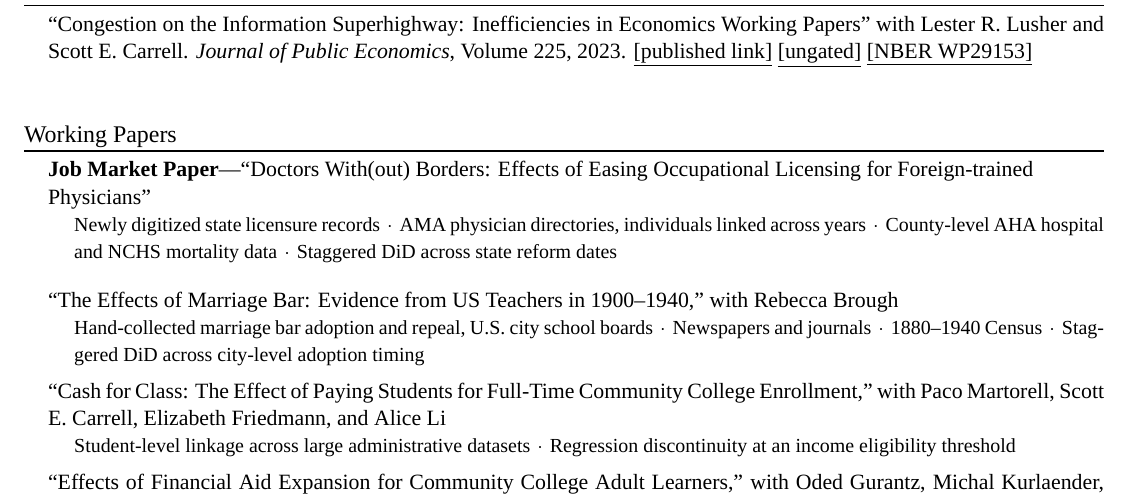
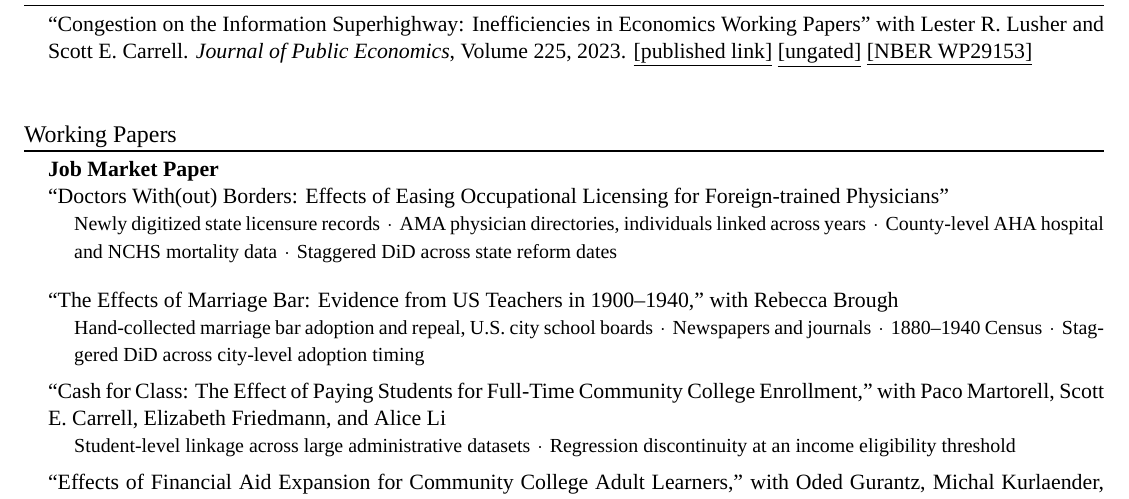
Before and after one commit to porkbellybabenie/porkbellybabenie.github.io, a LaTeX CV (CV_Wenni_Yang.tex): part of page 1 of 2, cut so that both start at the same text. Compiled offline with XeLaTeX; a missing font is replaced by an installed copy or a similar font.

Commit message:
Update CV: job market paper title on one line
Co-Authored-By: Claude Opus 5.5 <noreply@anthropic.com>

```diff
--- a/CV_Wenni_Yang.tex
+++ b/CV_Wenni_Yang.tex
@@ -95,7 +95,7 @@
 
 % ===================== WORKING PAPERS =====================
 \section{Working Papers}
-\papernote{\textbf{Job Market Paper}---``Doctors With(out) Borders: Effects of Easing Occupational Licensing for Foreign-trained\newline Physicians''}{Newly digitized state licensure records\ds AMA physician directories, individuals linked across years\ds County-level AHA hospital and NCHS mortality data\ds Staggered DiD across state reform dates}
+\papernote{\textbf{Job Market Paper}\newline ``Doctors With(out) Borders: Effects of Easing Occupational Licensing for Foreign-trained Physicians''}{Newly digitized state licensure records\ds AMA physician directories, individuals linked across years\ds County-level AHA hospital and NCHS mortality data\ds Staggered DiD across state reform dates}
 \vspace{6pt}
 \papernote{``The Effects of Marriage Bar: Evidence from US Teachers in 1900--1940,'' with Rebecca Brough}{Hand-collected marriage bar adoption and repeal, U.S. city school boards\ds Newspapers and journals\ds 1880--1940 Census\ds Staggered DiD across city-level adoption timing}
 \papernote{``Cash for Class: The Effect of Paying Students for Full-Time Community College Enrollment,'' with Paco Martorell, Scott E. Carrell, Elizabeth Friedmann, and Alice Li}{Student-level linkage across large administrative datasets\ds Regression discontinuity at an income eligibility threshold}
```
Also changed, not shown: CV_Wenni_Yang.pdf.
